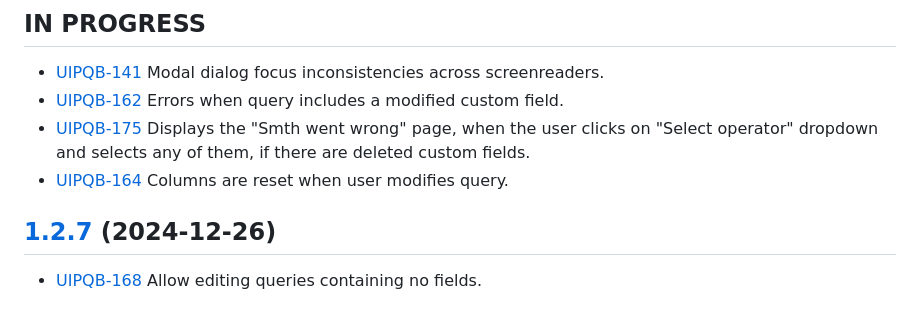
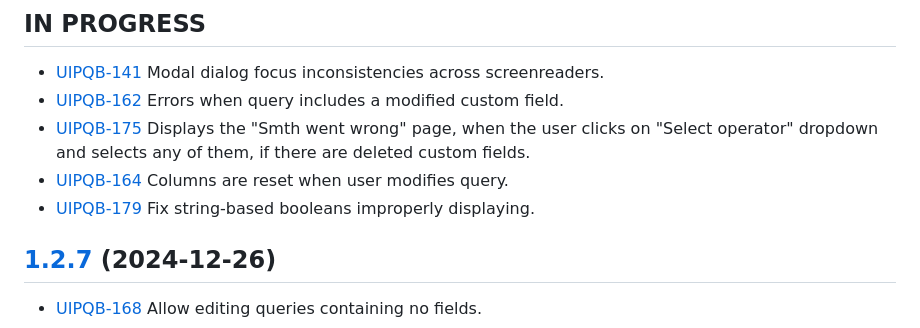
Before and after one commit to folio-org/ui-plugin-query-builder, a Markdown page: CHANGELOG.md, the part around the change. Rendered like a GitHub page.

Commit message:
a little changelog update, as a treat ✨

```diff
--- a/CHANGELOG.md
+++ b/CHANGELOG.md
@@ -6,6 +6,7 @@
 * [UIPQB-162](https://folio-org.atlassian.net/browse/UIPQB-162) Errors when query includes a modified custom field.
 * [UIPQB-175](https://folio-org.atlassian.net/browse/UIPQB-175) Displays the "Smth went wrong" page, when the user clicks on "Select operator" dropdown and selects any of them, if there are deleted custom fields.
 * [UIPQB-164](https://folio-org.atlassian.net/browse/UIPQB-164) Columns are reset when user modifies query.
+* [UIPQB-179](https://folio-org.atlassian.net/browse/UIPQB-179) Fix string-based booleans improperly displaying.
 
 ## [1.2.7](https://github.com/folio-org/ui-plugin-query-builder/tree/v1.2.7) (2024-12-26)
 
```
